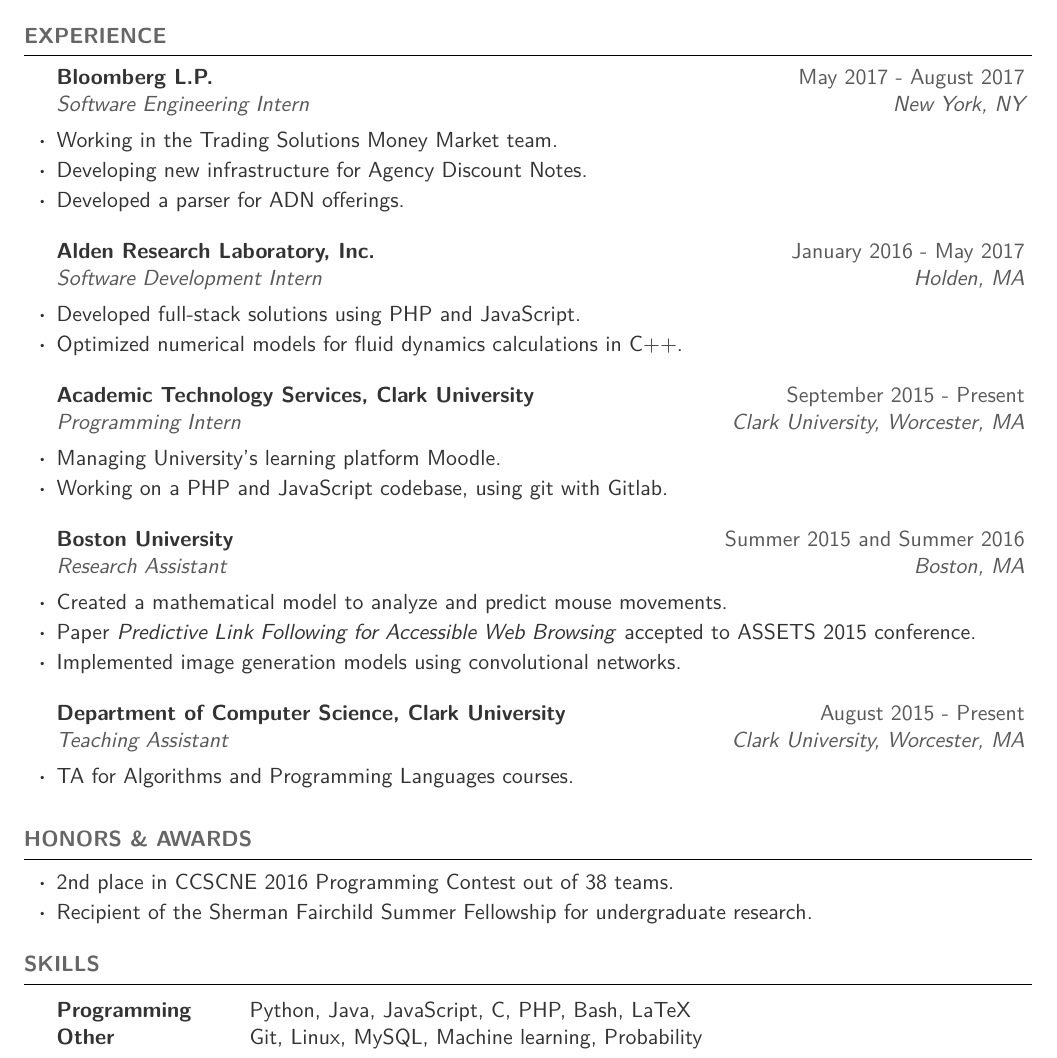
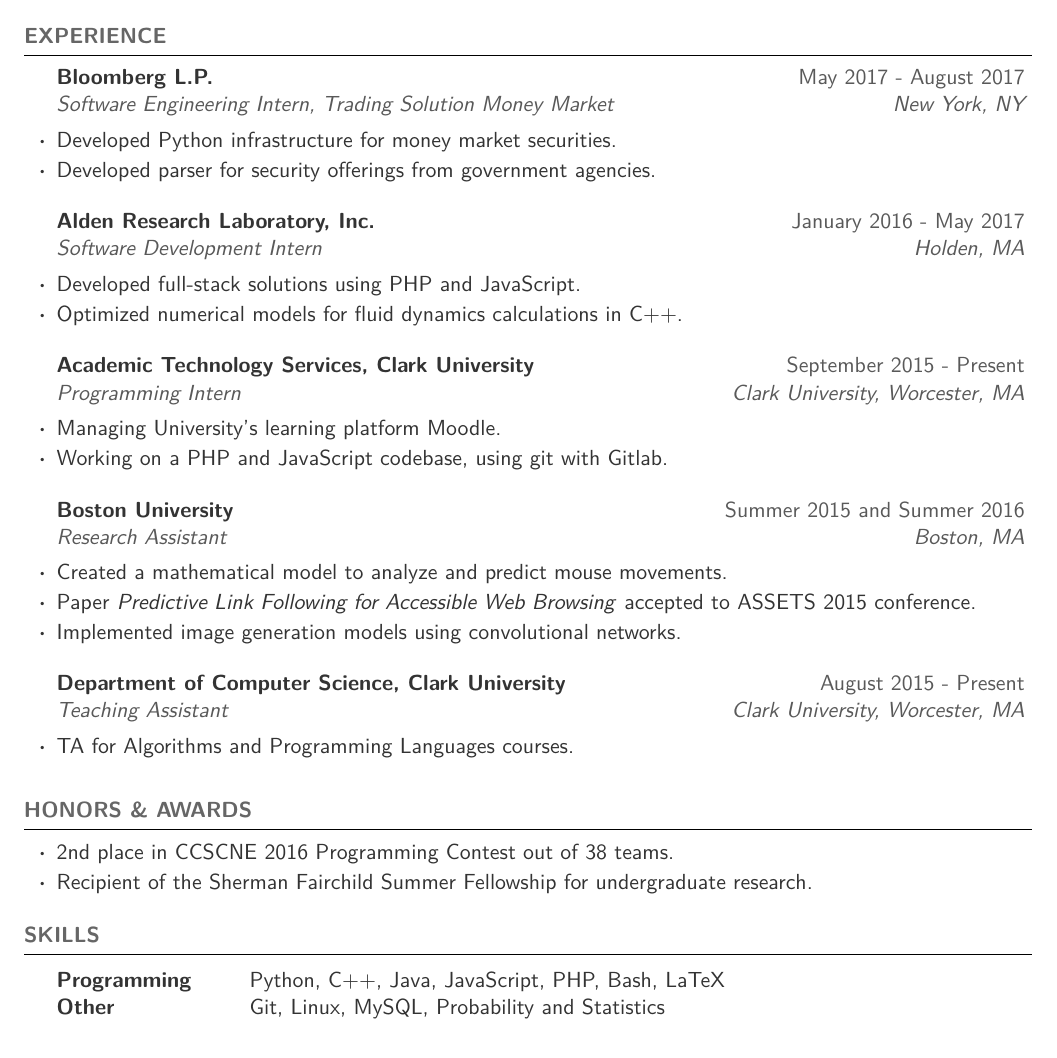
Before and after one commit to jiriroz/Resume, a LaTeX CV (resume.tex): part of the page, cut so that both start at the same text. Compiled offline with pdfLaTeX.

Commit message:
After summer update

```diff
--- a/resume.tex
+++ b/resume.tex
@@ -73,10 +73,9 @@
 %------------------------------------------------
 
 
-\begin{rSubsection}{Bloomberg L.P.}{May 2017 - August 2017}{Software Engineering Intern}{New York, NY}
-\item Working in the Trading Solutions Money Market team.
-\item Developing new infrastructure for Agency Discount Notes.
-\item Developed a parser for ADN offerings.
+\begin{rSubsection}{Bloomberg L.P.}{May 2017 - August 2017}{Software Engineering Intern, Trading Solution Money Market}{New York, NY}
+\item Developed Python infrastructure for money market securities.
+\item Developed parser for security offerings from government agencies.
 \end{rSubsection}
 
 \begin{rSubsection}{Alden Research Laboratory, Inc.}{January 2016 - May 2017}{Software Development Intern}{Holden, MA}
@@ -134,8 +133,8 @@
 
 \color{jobcolor}
 \begin{tabular}{ @{} >{\bfseries}l @{\hspace{6ex}} l }
-\textcolor{jobcolor}{Programming} & Python, Java, JavaScript, C, PHP, Bash, LaTeX \\
-\textcolor{jobcolor}{Other} & Git, Linux, MySQL, Machine learning, Probability
+\textcolor{jobcolor}{Programming} & Python, C++, Java, JavaScript, PHP, Bash, LaTeX \\
+\textcolor{jobcolor}{Other} & Git, Linux, MySQL, Probability and Statistics
 \end{tabular}
 
 \end{rSection}
```
Also changed, not shown: JiriRoznovjak.pdf, resume.pdf, 1 other file.
